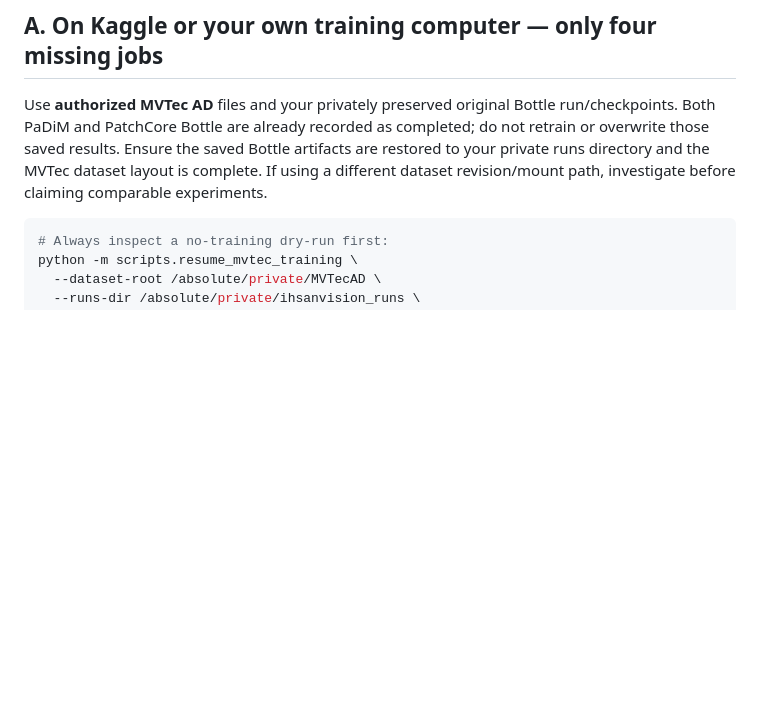
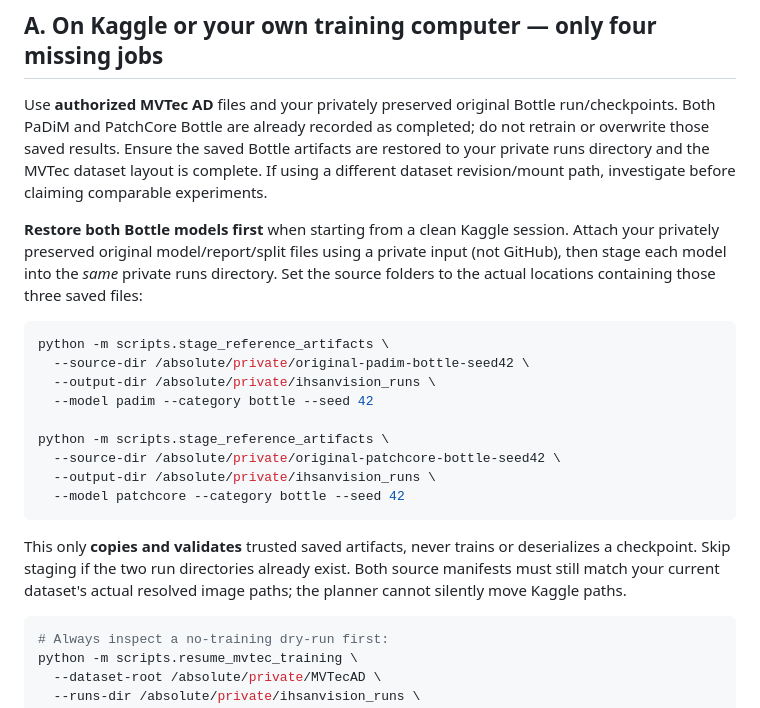
Before and after one commit to naim-munshi/ihsanvision-ai-industrial-anomaly-detection, a Markdown page: FINISHING.md, the part around the change. GitHub-like rendering; blank space fills up the shorter version.

Commit message:
docs(kaggle): preserve both completed Bottle models and avoid obsolete PatchCore training claims

````diff
--- a/FINISHING.md
+++ b/FINISHING.md
@@ -18,6 +18,29 @@ as completed; do not retrain or overwrite those saved results. Ensure the
 saved Bottle artifacts are restored to your private runs directory and the
 MVTec dataset layout is complete. If using a different dataset revision/mount
 path, investigate before claiming comparable experiments.
+
+**Restore both Bottle models first** when starting from a clean Kaggle session.
+Attach your privately preserved original model/report/split files using a
+private input (not GitHub), then stage each model into the *same* private runs
+directory. Set the source folders to the actual locations containing those
+three saved files:
+
+```bash
+python -m scripts.stage_reference_artifacts \
+  --source-dir /absolute/private/original-padim-bottle-seed42 \
+  --output-dir /absolute/private/ihsanvision_runs \
+  --model padim --category bottle --seed 42
+
+python -m scripts.stage_reference_artifacts \
+  --source-dir /absolute/private/original-patchcore-bottle-seed42 \
+  --output-dir /absolute/private/ihsanvision_runs \
+  --model patchcore --category bottle --seed 42
+```
+
+This only **copies and validates** trusted saved artifacts, never trains or
+deserializes a checkpoint. Skip staging if the two run directories already
+exist. Both source manifests must still match your current dataset's actual
+resolved image paths; the planner cannot silently move Kaggle paths.
 
 ```bash
 # Always inspect a no-training dry-run first:
````
